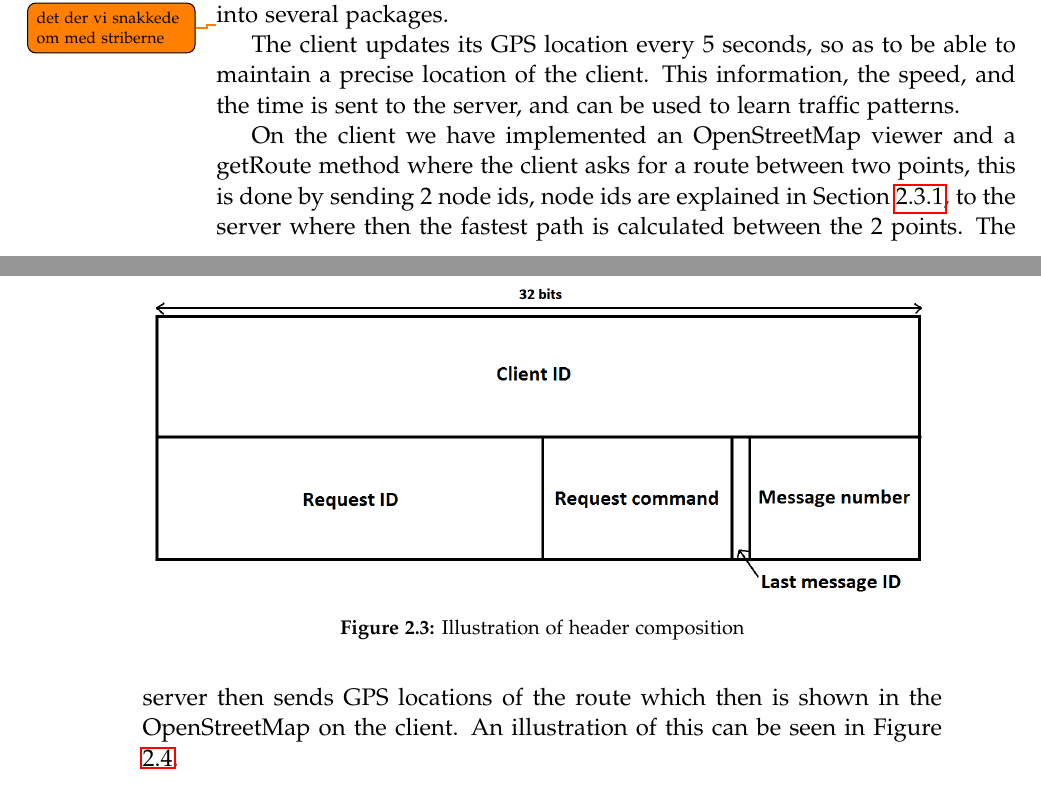
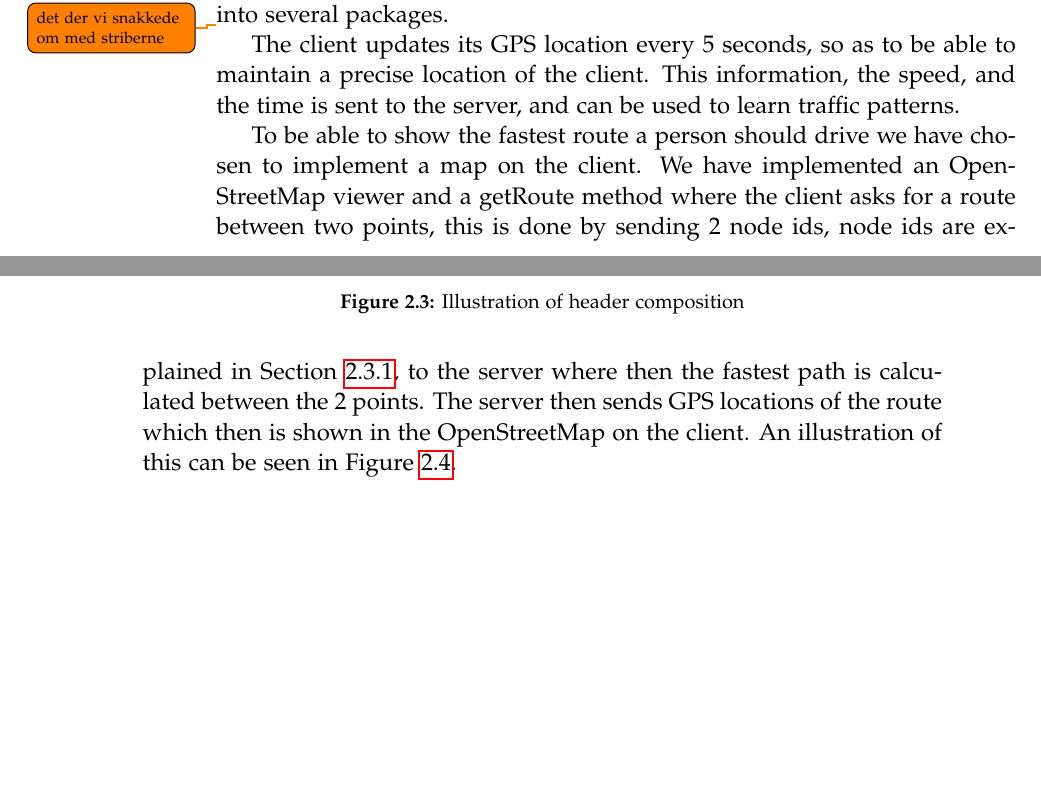
Before and after one commit to MortenRP/P5, a LaTeX thesis (report/master.tex, which reads report/sections/client-server.tex): two parts of pages 24 and 25 of 67, joined at a grey line, cut so that both start at the same text, the shorter picture padded with empty space. Compiled offline with pdfLaTeX.

Commit message:
added why show a map and riute on the client..

```diff
--- a/report/sections/client-server.tex
+++ b/report/sections/client-server.tex
@@ -84,8 +84,7 @@ The client updates its GPS location every 5 seconds, so as to be able to maintai
 %When a message is sent either from the client or the server,
 %they are both set to wait for 5 seconds to receive the acknowledgement message, if no such message is received the message is discarded. We could have continued to try and resend the message several times, but a lost GPS coordinate from a user is not a critical problem for our system and will not have any major effect on our calculations.
 
-
-On the client we have implemented an OpenStreetMap viewer and a getRoute method where the client asks for a route between two points, this is done by sending 2 node ids, node ids are explained in \secref{chap:FormatPre-processing}, to the server where then the fastest path is calculated between the 2 points. The server then sends GPS locations of the route which then is shown in the OpenStreetMap on the client. An illustration of this can be seen in \figref{fig:routeonmap}.
+To be able to show the fastest route a person should drive we have chosen to implement a map on the client. We have implemented an OpenStreetMap viewer and a getRoute method where the client asks for a route between two points, this is done by sending 2 node ids, node ids are explained in \secref{chap:FormatPre-processing}, to the server where then the fastest path is calculated between the 2 points. The server then sends GPS locations of the route which then is shown in the OpenStreetMap on the client. An illustration of this can be seen in \figref{fig:routeonmap}.
 
 \begin{figure}[H]
   \centering
```
